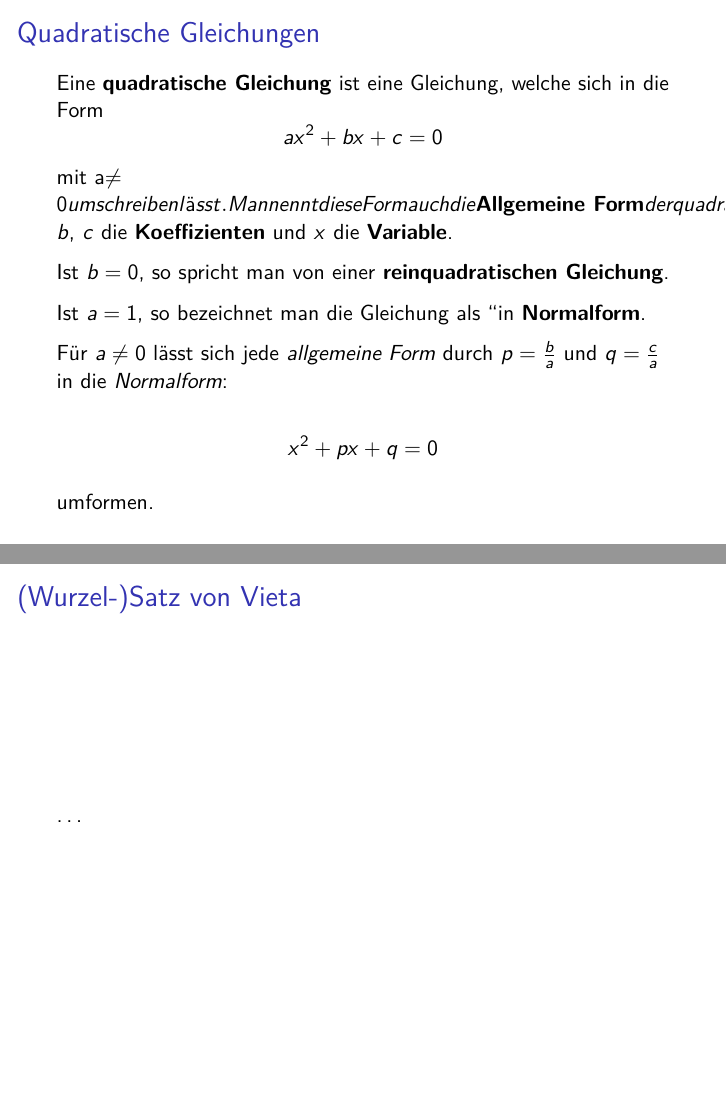
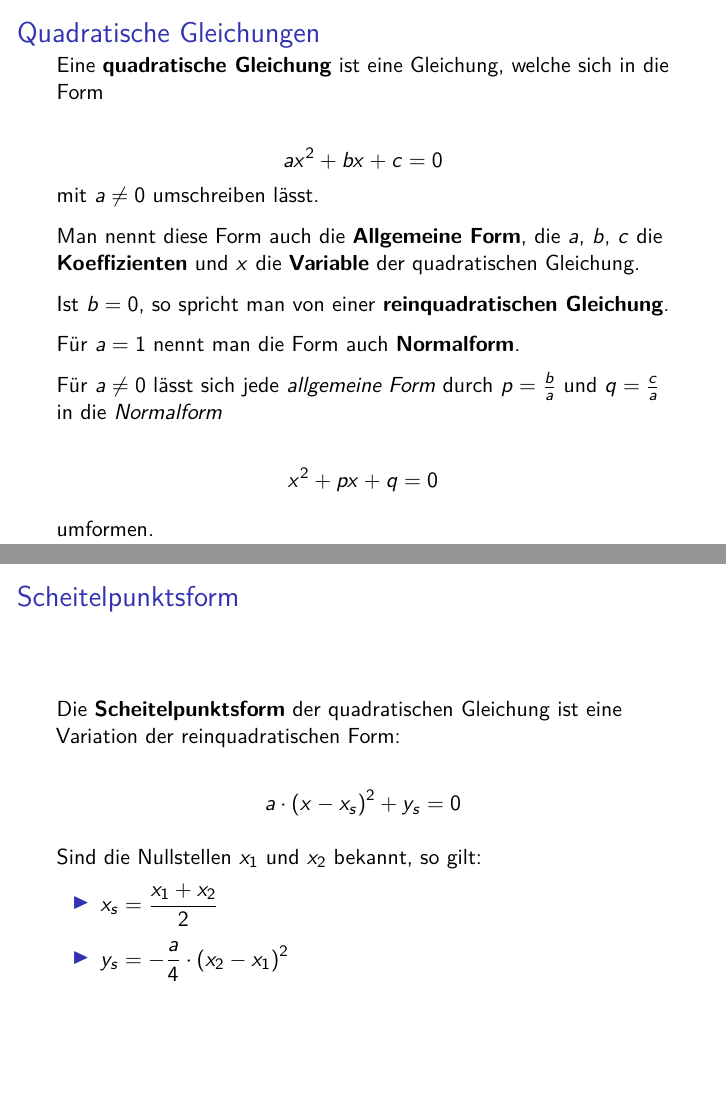
Before and after one commit to NMarkgraf/FUMPS, an R Markdown document (Inhalte/QuadratischeGleichungen.Rmd): pages 1 and 3 of 4 before the commit and pages 1 and 3 of 5 after it, joined at a grey line. Rendered offline with R 4.5, knitr and Pandoc, then LaTeX, with nearby package versions.

Commit message:
Fehler bereinigt.

```diff
--- a/Inhalte/QuadratischeGleichungen.Rmd
+++ b/Inhalte/QuadratischeGleichungen.Rmd
@@ -20,20 +20,24 @@ library(mosaic)
 ### Quadratische Gleichungen
 
 Eine **quadratische Gleichung** ist eine Gleichung, welche sich in die Form
+
 $$ax^2+bx+c=0$$
-mit <math>a\neq 0</math> umschreiben lässt.
-Man nennt diese Form auch die **Allgemeine Form** der quadratischen Gleichung.
-Dabei nennt man $a$, $b$, $c$ die **Koeffizienten** und $x$ die **Variable**.
+mit $a\neq 0$ umschreiben lässt.
+
+Man nennt diese Form auch die **Allgemeine Form**, die $a$, $b$, $c$ die
+**Koeffizienten** und $x$ die **Variable** der quadratischen Gleichung.
 
 Ist $b=0$, so spricht man von einer **reinquadratischen Gleichung**.
 
-Ist $a=1$, so bezeichnet man die Gleichung als "in **Normalform**.
+Für $a=1$ nennt man die Form auch **Normalform**.
 
-Für $a \neq 0$ lässt sich jede *allgemeine Form* durch $p=\frac{b}{a}$ und $q=\frac{c}{a}$ in die *Normalform*:
+Für $a \neq 0$ lässt sich jede *allgemeine Form* durch
+$p=\frac{b}{a}$ und $q=\frac{c}{a}$ in die *Normalform*
 
-$$x^2 + px +q =0$$
+$$x^2 + px +q = 0$$
 
 umformen.
+
 
 ### Lösung quadratischer Gleichungen
 
@@ -53,3 +57,15 @@ Für Lösungen in den reellen Zahlen gilt:
 - $D < 0 \Rightarrow$ die Gleichung hat keine Lösungen.
 
 
+### Scheitelpunktsform
+
+Die **Scheitelpunktsform** der quadratischen Gleichung ist eine Variation der
+reinquadratischen Form:
+
+$$a \cdot \left(x - x_s\right)^2 + y_s=0$$
+
+Sind die Nullstellen $x_1$ und $x_2$ bekannt, so gilt:
+
+- $\displaystyle x_s = \frac{x_1 + x_2}{2}$
+
+- $\displaystyle y_s = -\frac{a}{4}\cdot\left(x_2-x_1\right)^2$
```
Also changed, not shown: FUMS.Rmd (+0 -1 lines), Inhalte/QuadratischeGleichungen.Rmd (7 more changed lines).
